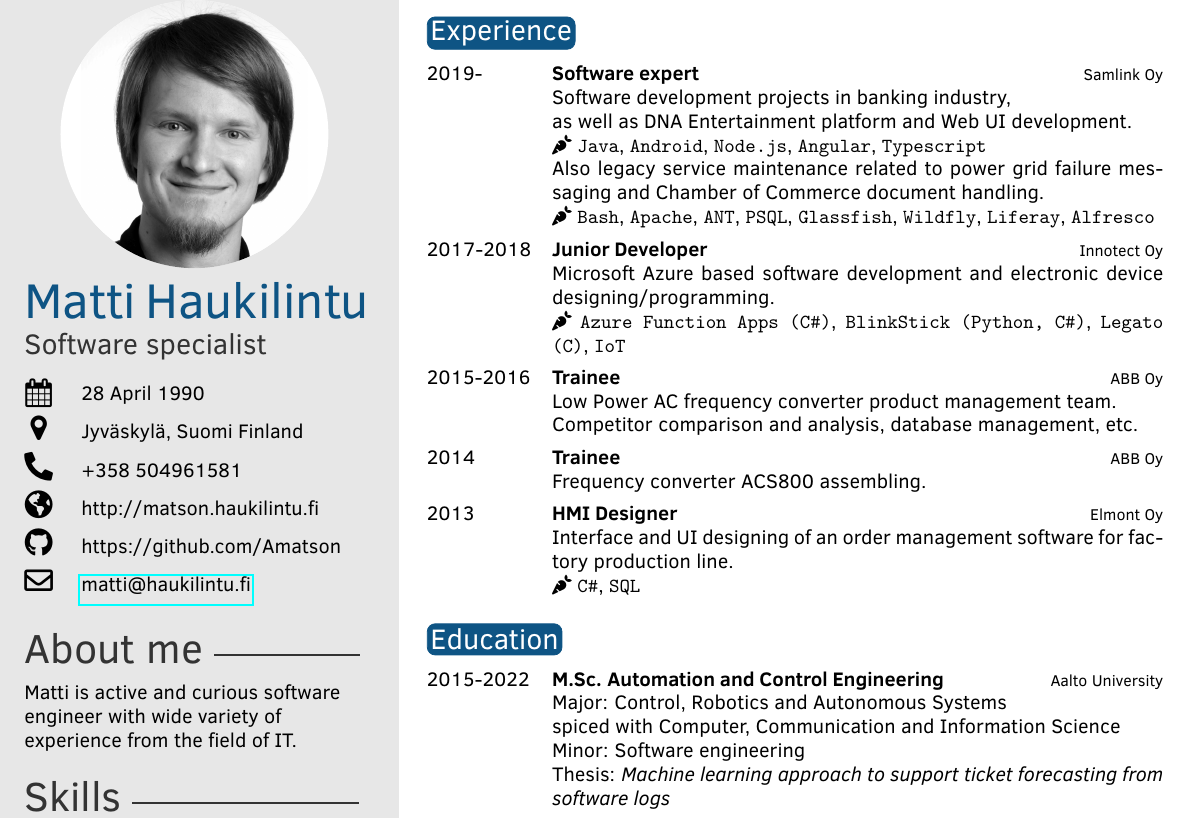
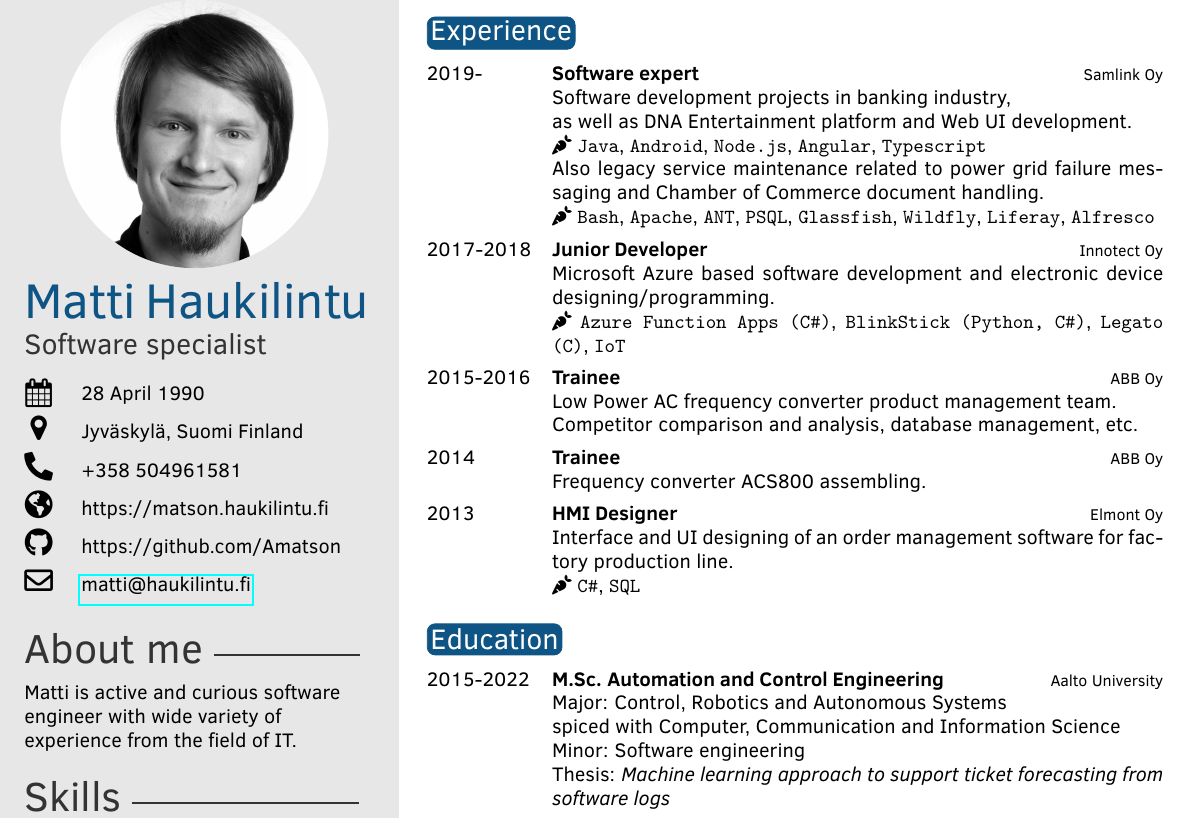
Before and after one commit to Amatson/Amatson.github.io, a LaTeX CV (cv/latex-template/cv_matti-haukilintu.tex): part of the page, cut so that both start at the same text. The pictures show the PDF file cv/out/cv_matti-haukilintu.pdf that the author committed with the source.

Commit message:
Fixed https url link to homepage in CV

```diff
--- a/cv/latex-template/cv_matti-haukilintu.tex
+++ b/cv/latex-template/cv_matti-haukilintu.tex
@@ -41,7 +41,7 @@
 \cvdate{28 April 1990} % Date of birth
 \cvaddress{Jyväskylä, Suomi Finland} % Short address/location, use \newline if more than 1 line is required
 \cvnumberphone{+358 504961581} % Phone number
-\cvsite{http://matson.haukilintu.fi} % Personal website
+\cvsite{https://matson.haukilintu.fi} % Personal website
 \cvgit{https://github.com/Amatson} % Git page
 \cvmail{matti@haukilintu.fi} % Email address
 
```
Also changed, not shown: cv/latex-template/cv_matti-haukilintu_fin.tex (+1 -1 lines), cv/out/cv_matti-haukilintu.pdf, cv/out/cv_matti-haukilintu_fin.pdf.
